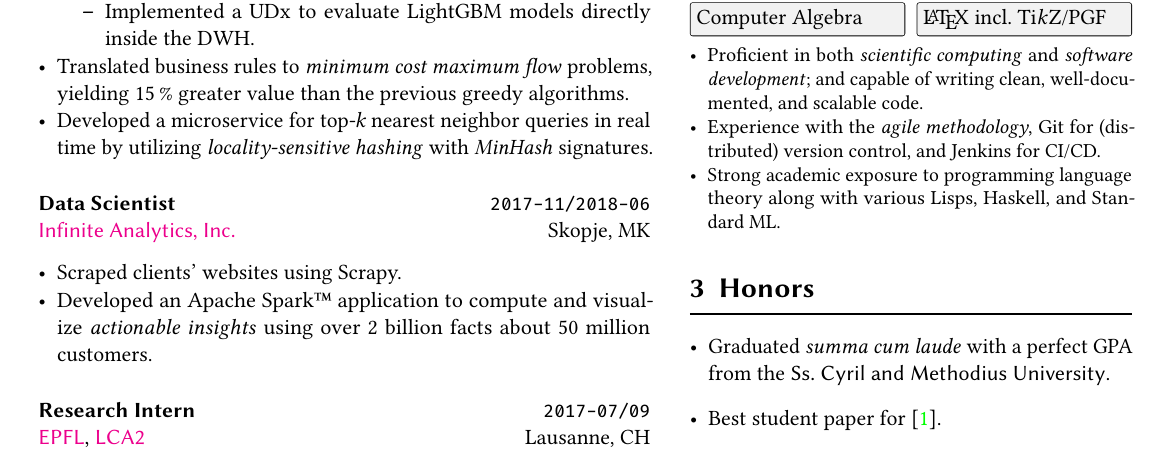
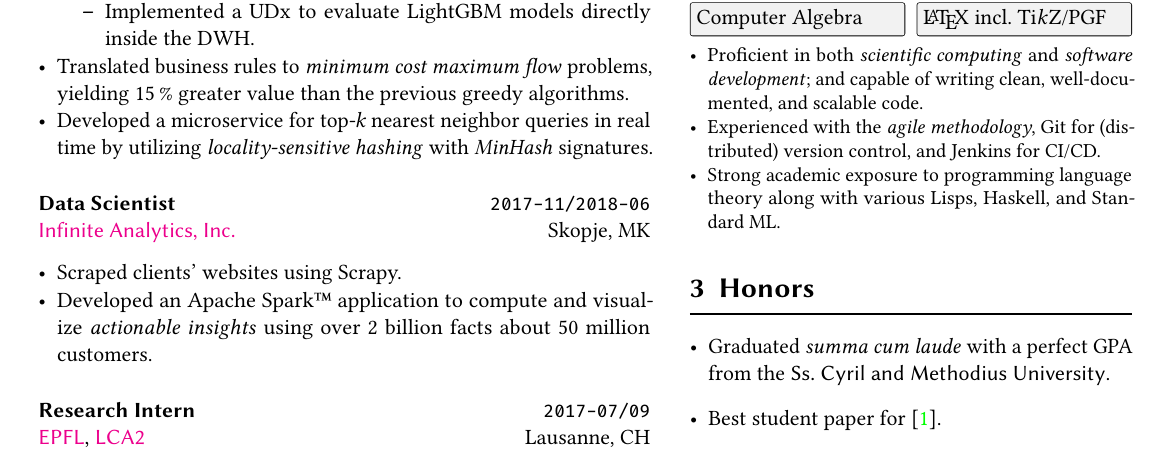
Before and after one commit to d125q/Personal, a LaTeX CV (Vita.tex): part of page 1 of 2, cut so that both start at the same text. The pictures show the PDF file Vita.pdf that the author committed with the source.

Commit message:
‘Experience’ -> ‘Experienced’

```diff
--- a/Vita.tex
+++ b/Vita.tex
@@ -546,7 +546,7 @@ Scale=MatchLowercase,%
   \item Proficient in both \emph{scientific computing} and \emph{software
       development}; and capable of writing clean, well\-/documented, and
     scalable code.
-  \item Experience with the \emph{agile methodology}, Git for (distributed)
+  \item Experienced with the \emph{agile methodology}, Git for (distributed)
     version control, and Jenkins for CI/CD\@.
   \item Strong academic exposure to programming language theory along with
     various Lisps, Haskell, and Standard ML\@.
```
Also changed, not shown: Vita.pdf.
